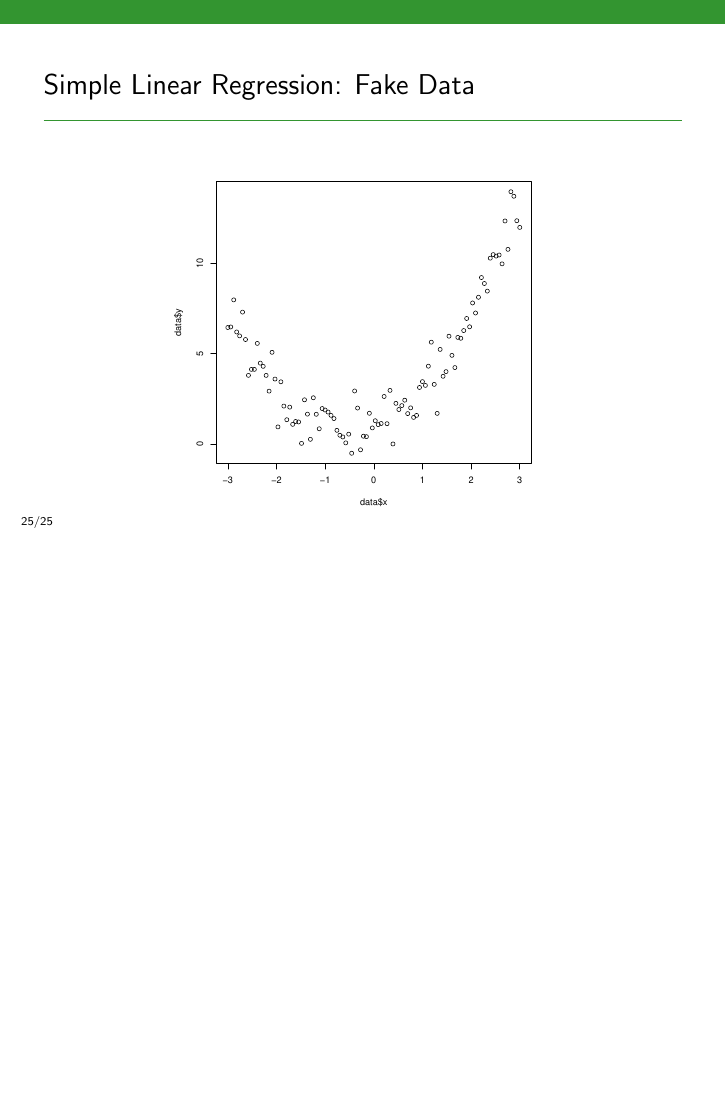
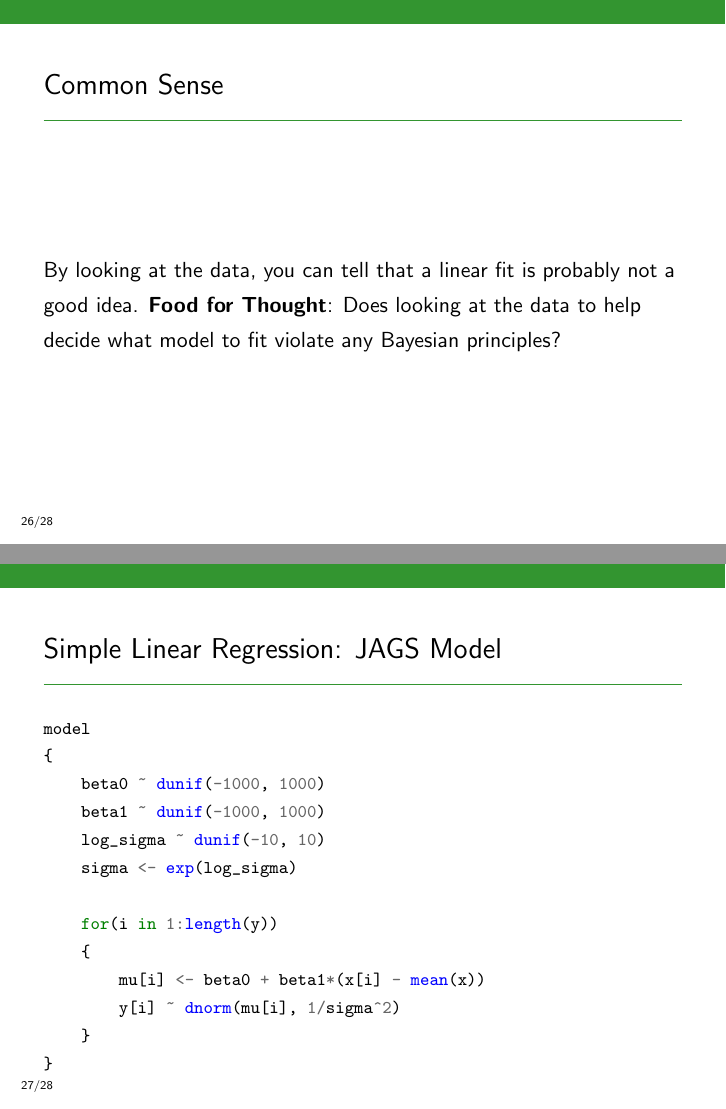
Before and after one commit to eggplantbren/STATS331, LaTeX slides (NewSlides/lecture16.tex): page 39 of 39 before the commit and pages 40 and 41 of 44 after it, the two joined at a grey line, the shorter picture padded with empty space. Compiled offline with pdfLaTeX.

Commit message:
Linear regression slides

```diff
--- a/NewSlides/lecture16.tex
+++ b/NewSlides/lecture16.tex
@@ -377,3 +377,33 @@ write.csv(data, "quadratic_data.csv", row.names=FALSE)
 \end{frame}
 
 
+\begin{frame}
+\frametitle{Common Sense}
+By looking at the data, you can tell that a linear fit is probably not a good
+idea. {\bf Food for Thought}: Does looking at the data to help decide what
+model to fit violate any Bayesian principles?
+
+
+\end{frame}
+
+
+\begin{frame}[fragile]
+\frametitle{Simple Linear Regression: JAGS Model}
+\footnotesize
+\begin{minted}{r}
+model
+{
+    beta0 ~ dunif(-1000, 1000)
+    beta1 ~ dunif(-1000, 1000)
+    log_sigma ~ dunif(-10, 10)
+    sigma <- exp(log_sigma)
+
+    for(i in 1:length(y))
+    {
+        mu[i] <- beta0 + beta1*(x[i] - mean(x))
+        y[i] ~ dnorm(mu[i], 1/sigma^2)
+    }
+}
+\end{minted}
+
+\end{frame}
```
Also changed, not shown: NewSlides/lecture16.tex (17 more changed lines).
